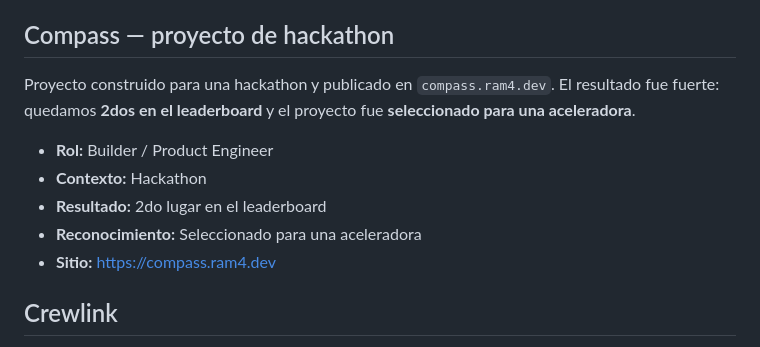
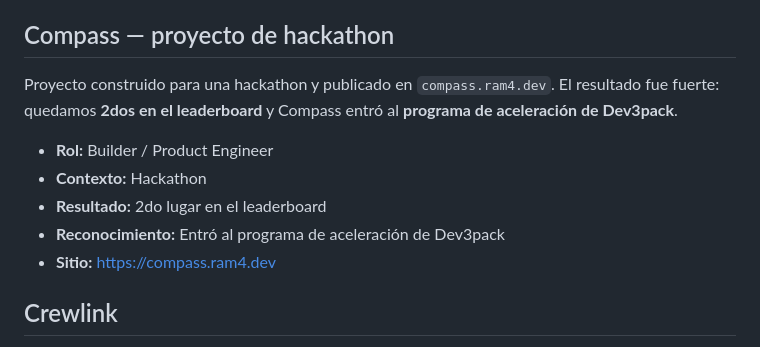
Before and after one commit to ram4-dev/presentation, a Markdown page: content/projects.md, the part around the change. Rendered like a GitHub page.

```diff
--- a/content/projects.md
+++ b/content/projects.md
@@ -13,12 +13,12 @@ Producto AI-native para People Analytics e inteligencia organizacional. Va más
 
 ## Compass — proyecto de hackathon
 
-Proyecto construido para una hackathon y publicado en `compass.ram4.dev`. El resultado fue fuerte: quedamos **2dos en el leaderboard** y el proyecto fue **seleccionado para una aceleradora**.
+Proyecto construido para una hackathon y publicado en `compass.ram4.dev`. El resultado fue fuerte: quedamos **2dos en el leaderboard** y Compass entró al **programa de aceleración de Dev3pack**.
 
 - **Rol:** Builder / Product Engineer
 - **Contexto:** Hackathon
 - **Resultado:** 2do lugar en el leaderboard
-- **Reconocimiento:** Seleccionado para una aceleradora
+- **Reconocimiento:** Entró al programa de aceleración de Dev3pack
 - **Sitio:** https://compass.ram4.dev
 
 ## Crewlink
```
Also changed, not shown: content/writing.md (+1 -1 lines).
